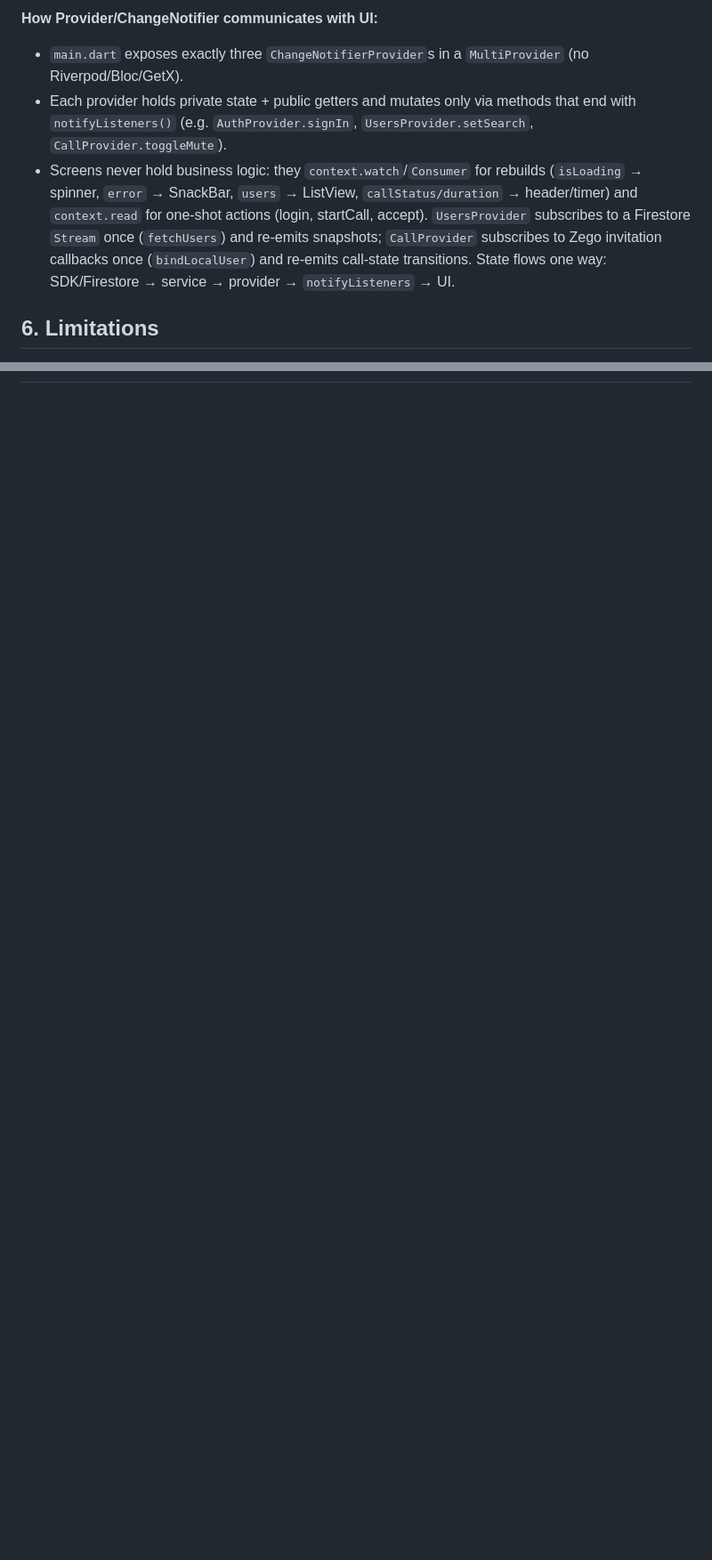
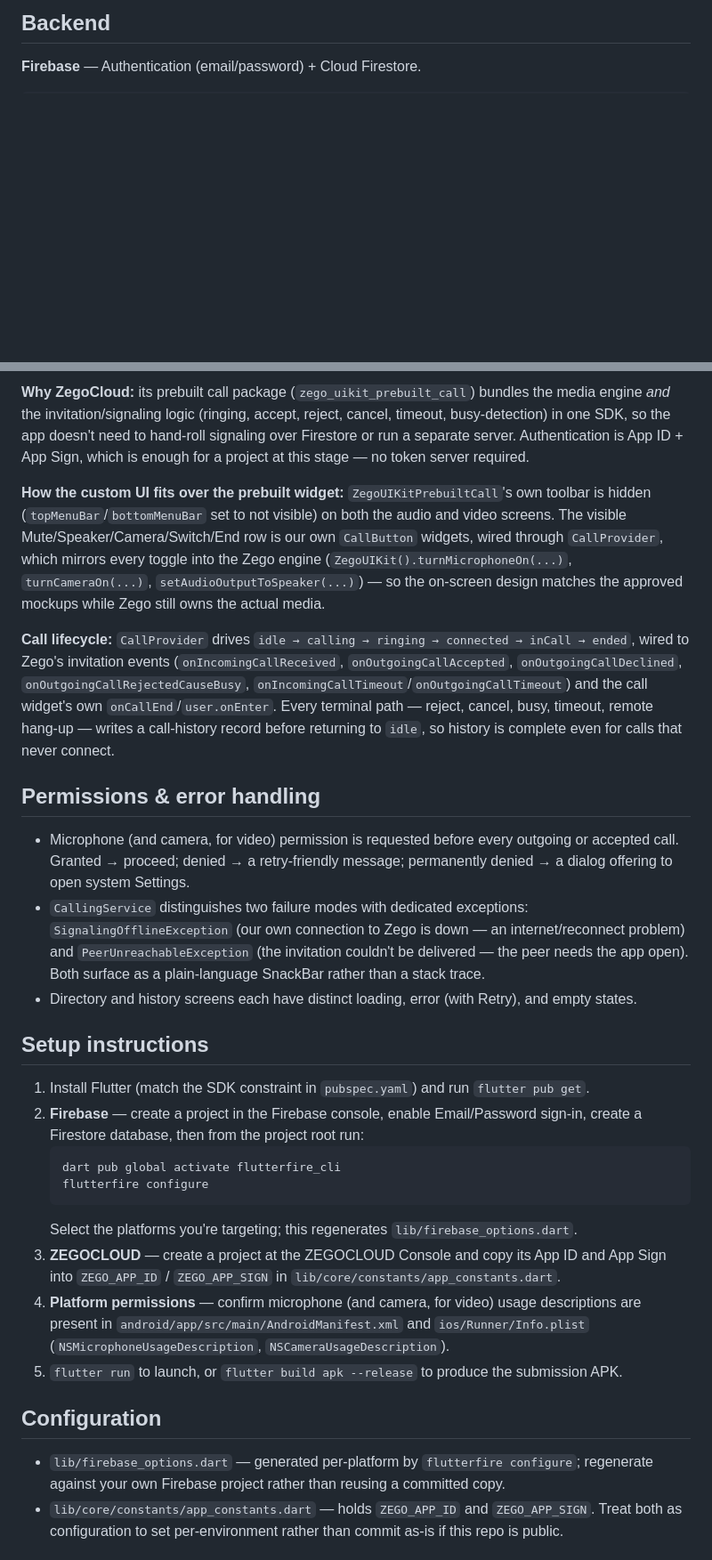
Before and after one commit to ronitagrawal2007/Connect-Call, a Markdown page: README.md, 2 parts joined by grey strips. Shown at 89% size. Rendered like a GitHub page; blank space fills up the shorter version.

````diff
--- a/README.md
+++ b/README.md
@@ -172,18 +88,5 @@ lib/
 
-**How Provider/ChangeNotifier communicates with UI:**
-- `main.dart` exposes exactly three `ChangeNotifierProvider`s in a
-  `MultiProvider` (no Riverpod/Bloc/GetX).
-- Each provider holds private state + public getters and mutates only via
-  methods that end with `notifyListeners()` (e.g. `AuthProvider.signIn`,
-  `UsersProvider.setSearch`, `CallProvider.toggleMute`).
-- Screens never hold business logic: they `context.watch`/`Consumer` for
-  rebuilds (`isLoading` → spinner, `error` → SnackBar, `users` →
-  ListView, `callStatus/duration` → header/timer) and `context.read` for
-  one-shot actions (login, startCall, accept). `UsersProvider` subscribes
-  to a Firestore `Stream` once (`fetchUsers`) and re-emits snapshots;
-  `CallProvider` subscribes to Zego invitation callbacks once
-  (`bindLocalUser`) and re-emits call-state transitions. State flows
-  one way: SDK/Firestore → service → provider → `notifyListeners` → UI.
+## Backend
 
-## 6. Limitations
+**Firebase** — Authentication (email/password) + Cloud Firestore.
 
@@ -199,0 +108,30 @@ lib/
+**Why ZegoCloud:** its prebuilt call package (`zego_uikit_prebuilt_call`) bundles the media engine *and* the invitation/signaling logic (ringing, accept, reject, cancel, timeout, busy-detection) in one SDK, so the app doesn't need to hand-roll signaling over Firestore or run a separate server. Authentication is App ID + App Sign, which is enough for a project at this stage — no token server required.
+
+**How the custom UI fits over the prebuilt widget:** `ZegoUIKitPrebuiltCall`'s own toolbar is hidden (`topMenuBar`/`bottomMenuBar` set to not visible) on both the audio and video screens. The visible Mute/Speaker/Camera/Switch/End row is our own `CallButton` widgets, wired through `CallProvider`, which mirrors every toggle into the Zego engine (`ZegoUIKit().turnMicrophoneOn(...)`, `turnCameraOn(...)`, `setAudioOutputToSpeaker(...)`) — so the on-screen design matches the approved mockups while Zego still owns the actual media.
+
+**Call lifecycle:** `CallProvider` drives `idle → calling → ringing → connected → inCall → ended`, wired to Zego's invitation events (`onIncomingCallReceived`, `onOutgoingCallAccepted`, `onOutgoingCallDeclined`, `onOutgoingCallRejectedCauseBusy`, `onIncomingCallTimeout`/`onOutgoingCallTimeout`) and the call widget's own `onCallEnd`/`user.onEnter`. Every terminal path — reject, cancel, busy, timeout, remote hang-up — writes a call-history record before returning to `idle`, so history is complete even for calls that never connect.
+
+## Permissions & error handling
+
+- Microphone (and camera, for video) permission is requested before every outgoing or accepted call. Granted → proceed; denied → a retry-friendly message; permanently denied → a dialog offering to open system Settings.
+- `CallingService` distinguishes two failure modes with dedicated exceptions: `SignalingOfflineException` (our own connection to Zego is down — an internet/reconnect problem) and `PeerUnreachableException` (the invitation couldn't be delivered — the peer needs the app open). Both surface as a plain-language SnackBar rather than a stack trace.
+- Directory and history screens each have distinct loading, error (with Retry), and empty states.
+
+## Setup instructions
+
+1. Install Flutter (match the SDK constraint in `pubspec.yaml`) and run `flutter pub get`.
+2. **Firebase** — create a project in the Firebase console, enable Email/Password sign-in, create a Firestore database, then from the project root run:
+   ```
+   dart pub global activate flutterfire_cli
+   flutterfire configure
+   ```
+   Select the platforms you're targeting; this regenerates `lib/firebase_options.dart`.
+3. **ZEGOCLOUD** — create a project at the ZEGOCLOUD Console and copy its App ID and App Sign into `ZEGO_APP_ID` / `ZEGO_APP_SIGN` in `lib/core/constants/app_constants.dart`.
+4. **Platform permissions** — confirm microphone (and camera, for video) usage descriptions are present in `android/app/src/main/AndroidManifest.xml` and `ios/Runner/Info.plist` (`NSMicrophoneUsageDescription`, `NSCameraUsageDescription`).
+5. `flutter run` to launch, or `flutter build apk --release` to produce the submission APK.
+
+## Configuration
+
+- `lib/firebase_options.dart` — generated per-platform by `flutterfire configure`; regenerate against your own Firebase project rather than reusing a committed copy.
+- `lib/core/constants/app_constants.dart` — holds `ZEGO_APP_ID` and `ZEGO_APP_SIGN`. Treat both as configuration to set per-environment rather than commit as-is if this repo is public.
+
````
Also changed, not shown: other parts of README.md (+101 -161 lines).
